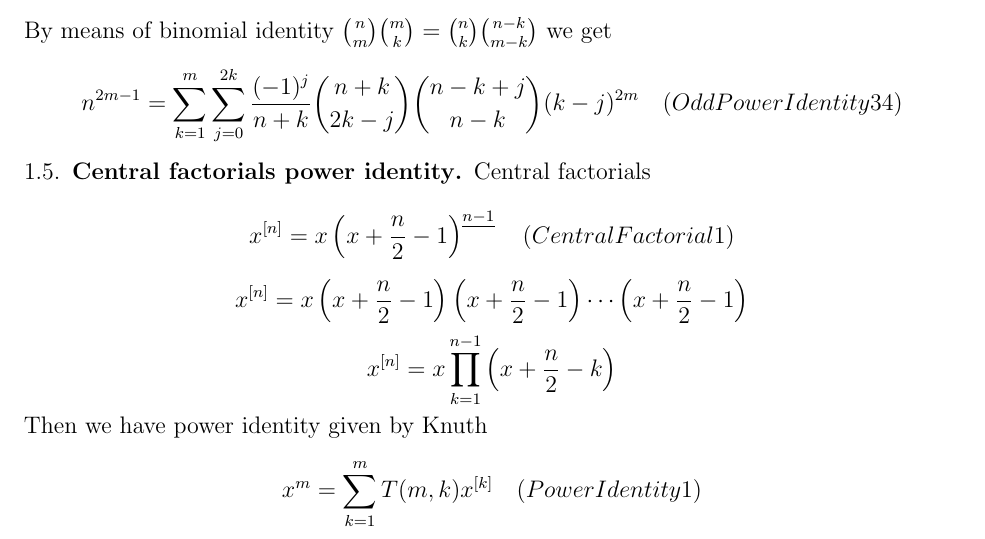
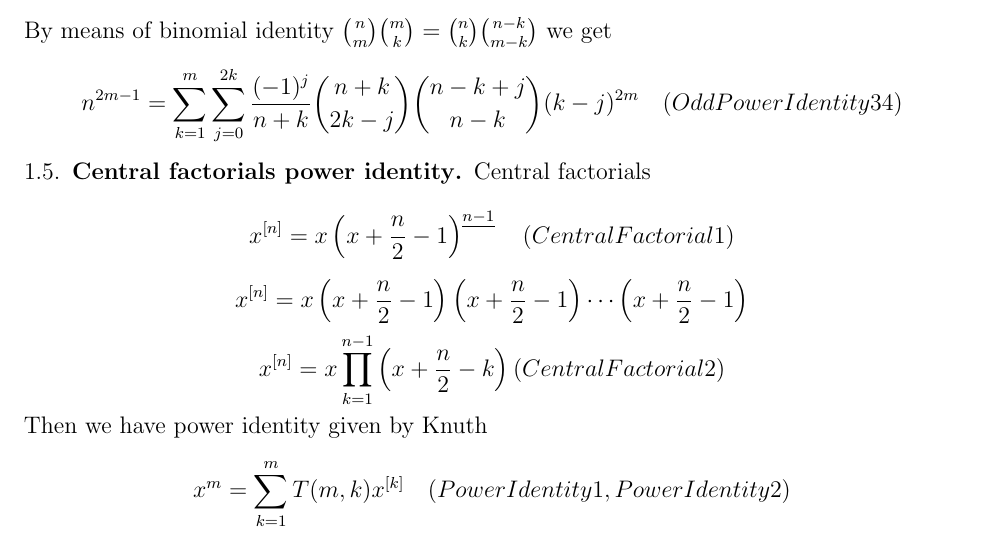
Before and after one commit to kolosovpetro/PolynomialIdentitiesInvolvingCentralFactorialNumbers, a LaTeX paper (src/polynomial-identities/polynomial-identities-main.tex, which reads src/polynomial-identities/central-factorials-power-identity.tex): part of page 4 of 4, cut so that both start at the same text. Compiled offline with pdfLaTeX.

```diff
--- a/src/polynomial-identities/central-factorials-power-identity.tex
+++ b/src/polynomial-identities/central-factorials-power-identity.tex
@@ -9,9 +9,10 @@
 \end{equation*}
 \begin{equation*}
     \centralFactorial{x}{n} = x \prod_{k=1}^{n-1} \left( x+\frac{n}{2}-k \right)
+    (CentralFactorial2)
 \end{equation*}
 Then we have power identity given by Knuth
 \begin{equation*}
     x^m = \sum_{k=1}^{m} T(m, k) \centralFactorial{x}{k} \quad
-    (PowerIdentity1)
+    (PowerIdentity1, PowerIdentity2)
 \end{equation*}
```
Also changed, not shown: out/binomial-identities-main.pdf, out/polynomial-identities-main.pdf, 2 other files.
